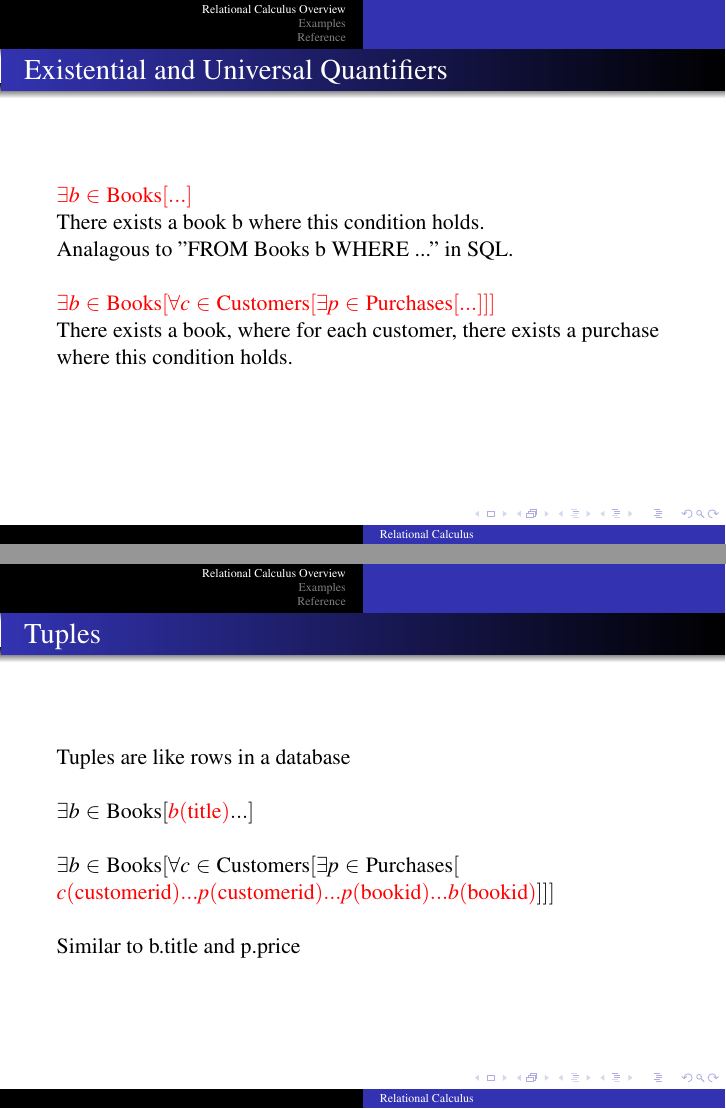
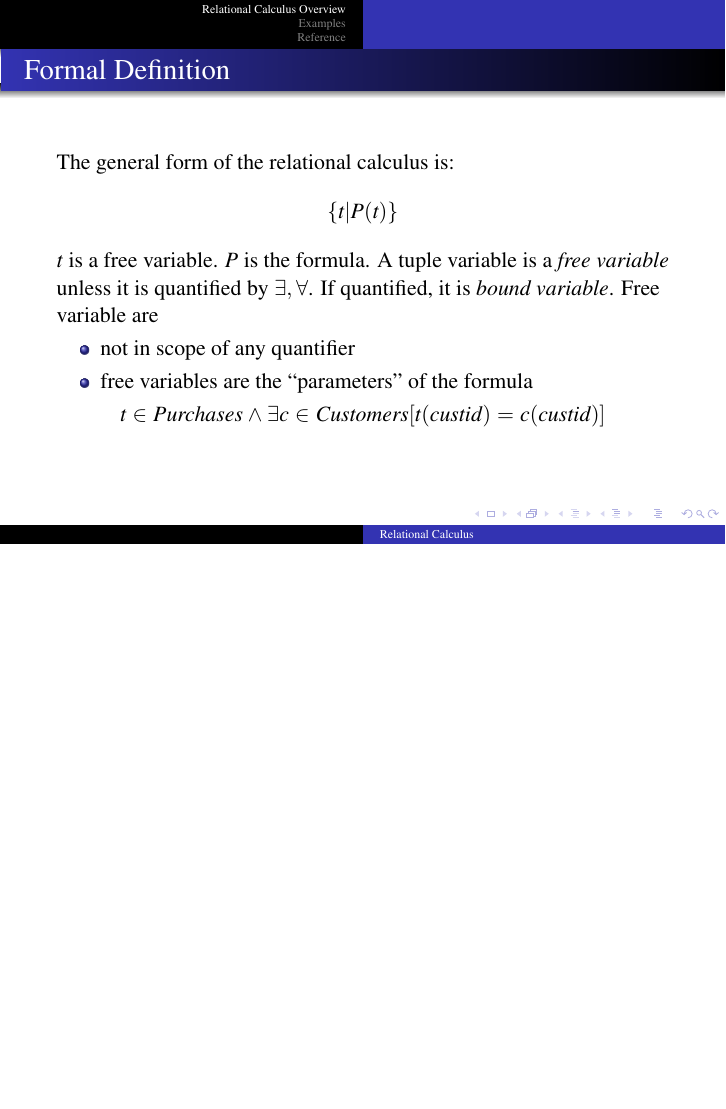
Before and after one commit to idf-archive/database-slides, LaTeX slides (discussion-relational-calculus.tex): pages 2 and 3 of 33 before the commit and page 2 of 31 after it, the two joined at a grey line, the shorter picture padded with empty space. Compiled offline with pdfLaTeX.

Commit message:
Removed confusing intro + added the example at the end

```diff
--- a/discussion-relational-calculus.tex
+++ b/discussion-relational-calculus.tex
@@ -48,30 +48,3 @@
 
 \section{Relational Calculus Overview}
 \begin{frame}
-  \frametitle{Existential and Universal Quantifiers}
-  $\textcolor{red}{\exists b \in \text{Books} [...]}$\\
-  There exists a book b where this condition holds.\\
-  Analagous to "FROM Books b WHERE ..." in SQL.
-
-  \hfill
-
-  $\textcolor{red}{\exists b \in \text{Books} [\forall c \in \text{Customers} [ \exists p \in \text{Purchases} [...] ] ]}$\\
-  There exists a book, where for each customer, there exists a purchase where this condition holds.\\
-  \hfill
-\end{frame}
-
-\begin{frame}
-  \frametitle{Tuples}
-  Tuples are like rows in a database\\
-  \hfill \\
-  $\exists b \in \text{Books} [\textcolor{red}{b(\text{title})} ...]$\\
-  \hfill \\
-  $\exists b \in \text{Books} [\forall c \in \text{Customers} [ \exists p \in \text{Purchases} [ $
-  $\textcolor{red}{c(\text{customerid}) ... p(\text{customerid}) ... p(\text{bookid}) ... b(\text{bookid})}] ] ]$\\
-  \hfill \\
-  Similar to b.title and p.price
-\end{frame}
-
-\begin{frame}
-  \frametitle{SELECT Analogy}
-  $\textcolor{red}{\{r:\text{bookid} \mid }\exists b \in \text{Books} [b(\text{title})
@@ -83 +50,0 @@
-  $c(\text{customerid}) = p(\text{customerid}) \land  p(\text{bookid}) = b(\text{bookid})$
@@ -307,5 +269,5 @@ WHERE NOT EXISTS (SELECT
 & b(title)='\%CIVIL WAR\%' \wedge \\
-& \exists p \in Pricing [p(bookid)=b(bookid) \wedge p(format)='AUDIO']\\
+& p(bookid)=b(bookid) \wedge p(format)='AUDIO'\\
 ]\}
 \end{align*}
 \end{frame}
```
Also changed, not shown: discussion-relational-calculus.pdf, discussion-relational-calculus.tex (40 more changed lines), 2 other files.
